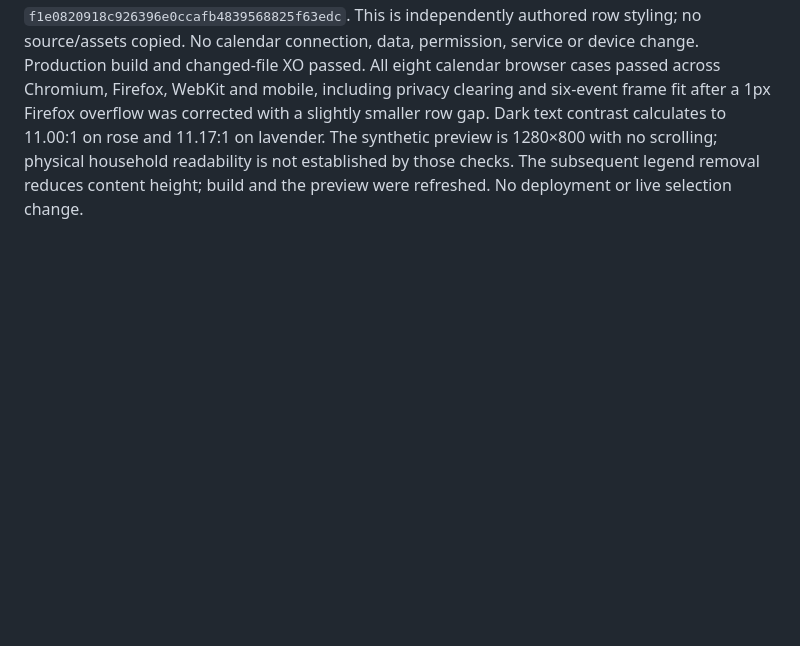
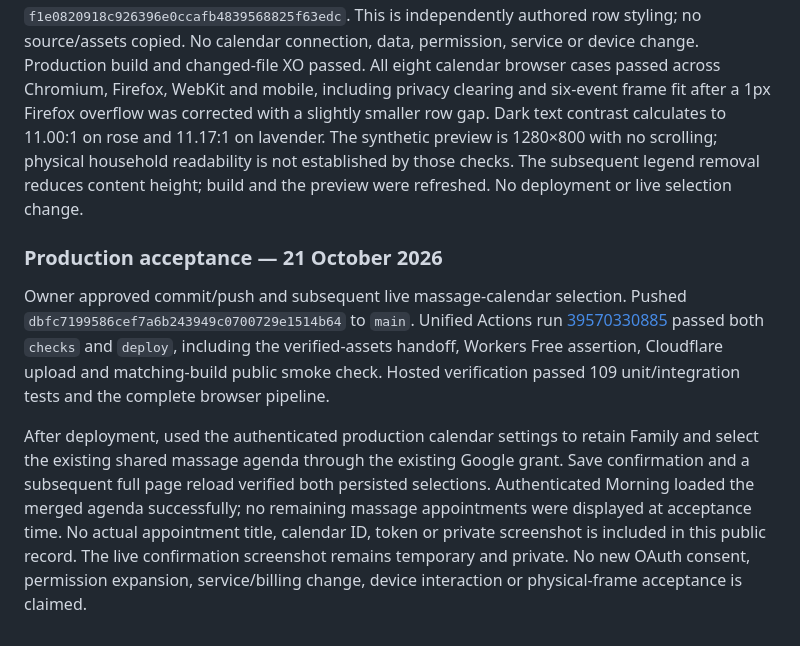
Before and after one commit to codyzu/dayframe, a Markdown page: docs/implementation-plan.md, the part around the change. GitHub-like rendering; blank space fills up the shorter version.

Commit message:
docs: record calendar deployment and live selection acceptance

```diff
--- a/docs/implementation-plan.md
+++ b/docs/implementation-plan.md
@@ -819,3 +819,21 @@ Dark text contrast calculates to 11.00:1 on rose and 11.17:1 on lavender. The sy
 preview is 1280×800 with no scrolling; physical household readability is not established
 by those checks. The subsequent legend removal reduces content height; build and the
 preview were refreshed. No deployment or live selection change.
+
+### Production acceptance — 21 October 2026
+
+Owner approved commit/push and subsequent live massage-calendar selection. Pushed
+`dbfc7199586cef7a6b243949c0700729e1514b64` to `main`. Unified Actions run
+[39570330885](https://github.com/codyzu/dayframe/actions/runs/39570330885) passed both
+`checks` and `deploy`, including the verified-assets handoff, Workers Free assertion,
+Cloudflare upload and matching-build public smoke check. Hosted verification passed
+109 unit/integration tests and the complete browser pipeline.
+
+After deployment, used the authenticated production calendar settings to retain Family
+and select the existing shared massage agenda through the existing Google grant. Save
+confirmation and a subsequent full page reload verified both persisted selections.
+Authenticated Morning loaded the merged agenda successfully; no remaining massage
+appointments were displayed at acceptance time. No actual appointment title, calendar
+ID, token or private screenshot is included in this public record. The live confirmation
+screenshot remains temporary and private. No new OAuth consent, permission expansion,
+service/billing change, device interaction or physical-frame acceptance is claimed.
```
